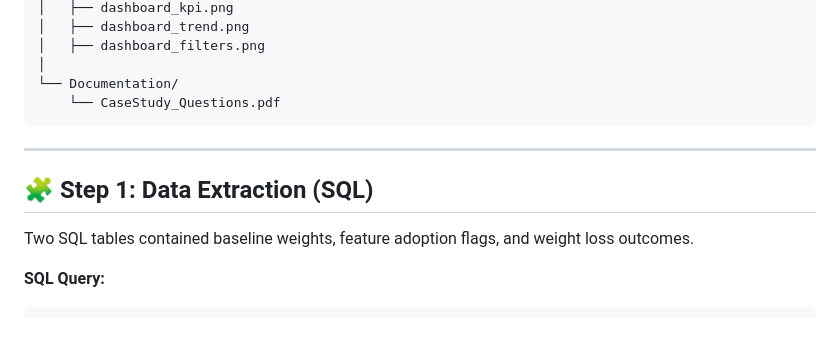
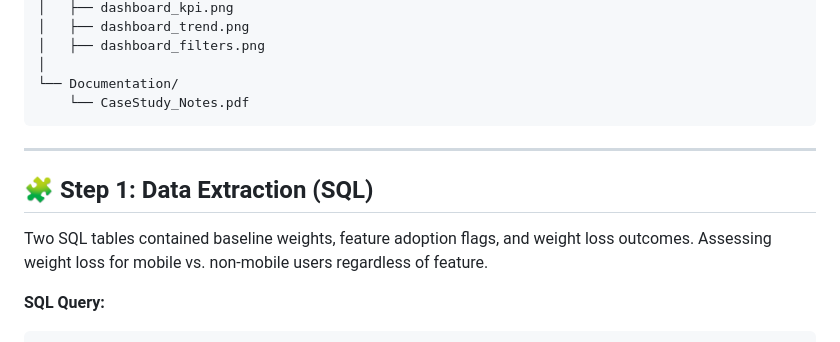
Before and after one commit to nichedwar/digital-wellness-feature-analysis, a Markdown page: README.md, the part around the change. Drawn GitHub-style.

````diff
--- a/README.md
+++ b/README.md
@@ -43,14 +43,14 @@ Digital_Wellness_CaseStudy/
 │   ├── dashboard_filters.png
 │
 └── Documentation/
-    └── CaseStudy_Questions.pdf
+    └── CaseStudy_Notes.pdf
 ```
 
 ---
 
 ## 🧩 Step 1: Data Extraction (SQL)
 
-Two SQL tables contained baseline weights, feature adoption flags, and weight loss outcomes.
+Two SQL tables contained baseline weights, feature adoption flags, and weight loss outcomes. Assessing weight loss for mobile vs. non-mobile users regardless of feature.
 
 **SQL Query:**
 
````
